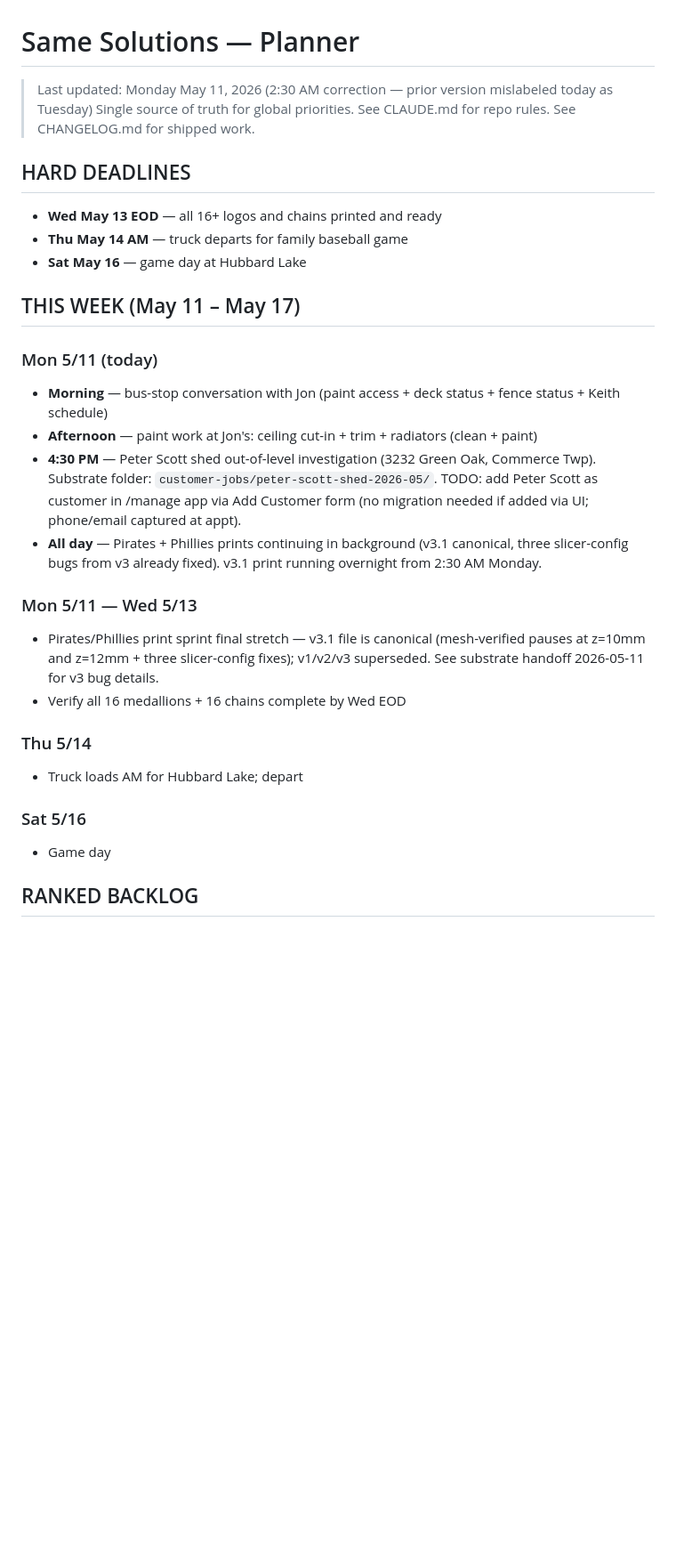
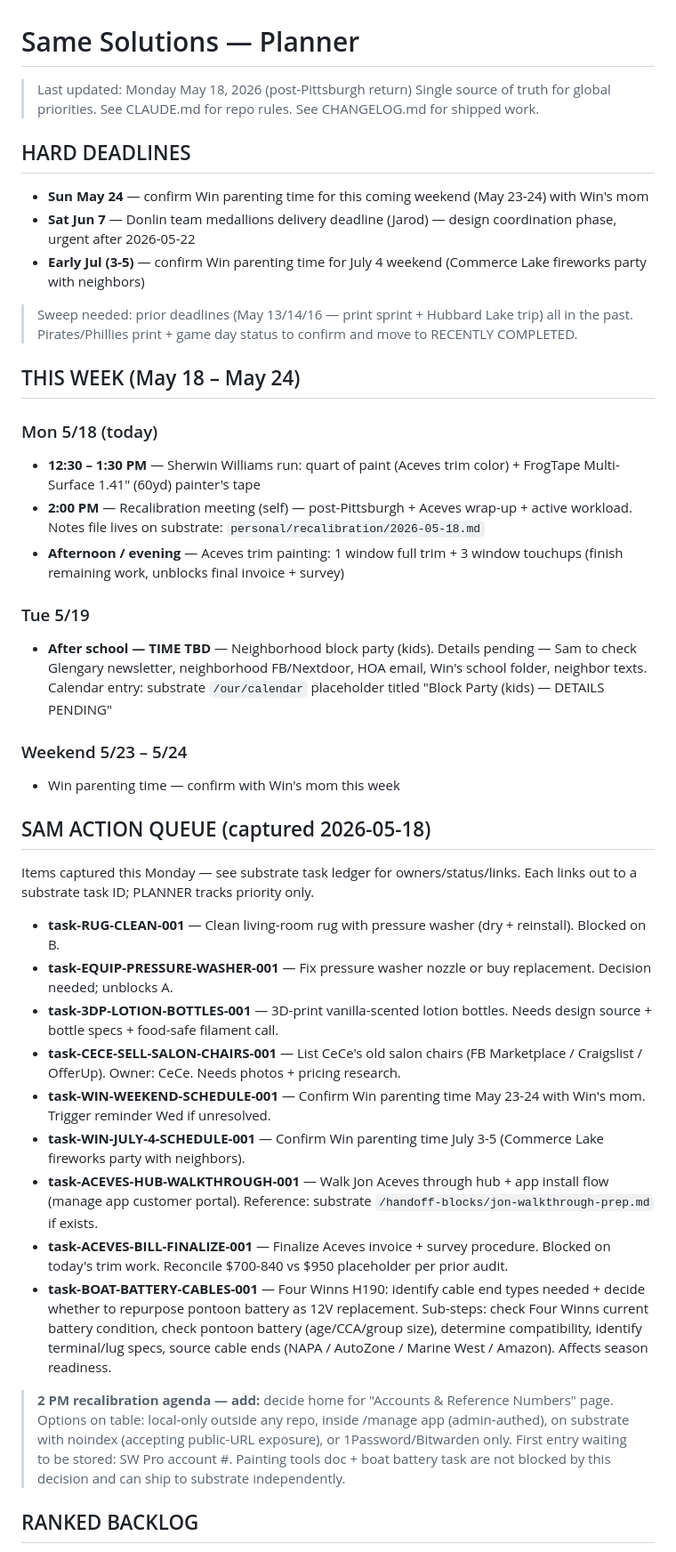
Before and after one commit to SUGARDUNK3RTON/samesolutionsllc-website, a Markdown page: PLANNER.md, the part around the change. Shown at 89% size. Drawn GitHub-style; blank space fills up the shorter version.

Commit message:
Docs: PLANNER refresh for week of May 18 + CLAUDE.md version drift
PLANNER.md:
- Header dated 2026-05-18 (post-Pittsburgh return)
- HARD DEADLINES rebuilt around current week (Win schedule confirms, Donlin Jun 7, July 4 weekend)
- Prior week's deadlines (May 13/14/16 — print sprint + Hubbard Lake) flagged for sweep
- THIS WEEK rebuilt: Mon 5/18 (SW run + 2 PM recalibration + Aceves trim), Tue 5/19 (neighborhood block party placeholder), Weekend 5/23-24 (Win parenting time confirm)
- New SAM ACTION QUEUE section capturing 9 task IDs from this Monday's planning chats (rug clean, pressure washer, lotion bottles 3DP, salon chair sale, Win schedule x2, Aceves hub walkthrough, Aceves bill finalize, boat battery cables)
- 2 PM recalibration agenda note for deferred Accounts & Reference Numbers page placement decision

CLAUDE.md:
- DATA_VERSION 15 -> 17 (actual in manage/index.html:4668)
- 14 migrations -> 16 migrations (actual count fromVersion < 2..17)
- line ~4721 -> line ~4668 (actual declaration site)
- sw.js cache v50 -> v54 (actual in manage/sw.js)
- APP_VERSION v1.7.18 added to file-size note for quick reference

```diff
--- a/PLANNER.md
+++ b/PLANNER.md
@@ -1,31 +1,44 @@
 # Same Solutions — Planner
 
-> Last updated: Monday May 11, 2026 (2:30 AM correction — prior version mislabeled today as Tuesday)
+> Last updated: Monday May 18, 2026 (post-Pittsburgh return)
 > Single source of truth for global priorities. See CLAUDE.md for repo rules. See CHANGELOG.md for shipped work.
 
 ## HARD DEADLINES
 
-- **Wed May 13 EOD** — all 16+ logos and chains printed and ready
-- **Thu May 14 AM** — truck departs for family baseball game
-- **Sat May 16** — game day at Hubbard Lake
+- **Sun May 24** — confirm Win parenting time for this coming weekend (May 23-24) with Win's mom
+- **Sat Jun 7** — Donlin team medallions delivery deadline (Jarod) — design coordination phase, urgent after 2026-05-22
+- **Early Jul (3-5)** — confirm Win parenting time for July 4 weekend (Commerce Lake fireworks party with neighbors)
 
-## THIS WEEK (May 11 – May 17)
+> Sweep needed: prior deadlines (May 13/14/16 — print sprint + Hubbard Lake trip) all in the past. Pirates/Phillies print + game day status to confirm and move to RECENTLY COMPLETED.
 
-### Mon 5/11 (today)
-- **Morning** — bus-stop conversation with Jon (paint access + deck status + fence status + Keith schedule)
-- **Afternoon** — paint work at Jon's: ceiling cut-in + trim + radiators (clean + paint)
-- **4:30 PM** — Peter Scott shed out-of-level investigation (3232 Green Oak, Commerce Twp). Substrate folder: `customer-jobs/peter-scott-shed-2026-05/`. TODO: add Peter Scott as customer in /manage app via Add Customer form (no migration needed if added via UI; phone/email captured at appt).
-- **All day** — Pirates + Phillies prints continuing in background (v3.1 canonical, three slicer-config bugs from v3 already fixed). v3.1 print running overnight from 2:30 AM Monday.
+## THIS WEEK (May 18 – May 24)
 
-### Mon 5/11 — Wed 5/13
-- Pirates/Phillies print sprint final stretch — v3.1 file is canonical (mesh-verified pauses at z=10mm and z=12mm + three slicer-config fixes); v1/v2/v3 superseded. See substrate handoff 2026-05-11 for v3 bug details.
-- Verify all 16 medallions + 16 chains complete by Wed EOD
+### Mon 5/18 (today)
+- **12:30 – 1:30 PM** — Sherwin Williams run: quart of paint (Aceves trim color) + FrogTape Multi-Surface 1.41" (60yd) painter's tape
+- **2:00 PM** — Recalibration meeting (self) — post-Pittsburgh + Aceves wrap-up + active workload. Notes file lives on substrate: `personal/recalibration/2026-05-18.md`
+- **Afternoon / evening** — Aceves trim painting: 1 window full trim + 3 window touchups (finish remaining work, unblocks final invoice + survey)
 
-### Thu 5/14
-- Truck loads AM for Hubbard Lake; depart
+### Tue 5/19
+- **After school — TIME TBD** — Neighborhood block party (kids). Details pending — Sam to check Glengary newsletter, neighborhood FB/Nextdoor, HOA email, Win's school folder, neighbor texts. Calendar entry: substrate `/our/calendar` placeholder titled "Block Party (kids) — DETAILS PENDING"
 
-### Sat 5/16
-- Game day
+### Weekend 5/23 – 5/24
+- Win parenting time — confirm with Win's mom this week
+
+## SAM ACTION QUEUE (captured 2026-05-18)
+
+Items captured this Monday — see substrate task ledger for owners/status/links. Each links out to a substrate task ID; PLANNER tracks priority only.
+
+- **task-RUG-CLEAN-001** — Clean living-room rug with pressure washer (dry + reinstall). Blocked on B.
+- **task-EQUIP-PRESSURE-WASHER-001** — Fix pressure washer nozzle or buy replacement. Decision needed; unblocks A.
+- **task-3DP-LOTION-BOTTLES-001** — 3D-print vanilla-scented lotion bottles. Needs design source + bottle specs + food-safe filament call.
+- **task-CECE-SELL-SALON-CHAIRS-001** — List CeCe's old salon chairs (FB Marketplace / Craigslist / OfferUp). Owner: CeCe. Needs photos + pricing research.
+- **task-WIN-WEEKEND-SCHEDULE-001** — Confirm Win parenting time May 23-24 with Win's mom. Trigger reminder Wed if unresolved.
+- **task-WIN-JULY-4-SCHEDULE-001** — Confirm Win parenting time July 3-5 (Commerce Lake fireworks party with neighbors).
+- **task-ACEVES-HUB-WALKTHROUGH-001** — Walk Jon Aceves through hub + app install flow (manage app customer portal). Reference: substrate `/handoff-blocks/jon-walkthrough-prep.md` if exists.
+- **task-ACEVES-BILL-FINALIZE-001** — Finalize Aceves invoice + survey procedure. Blocked on today's trim work. Reconcile $700-840 vs $950 placeholder per prior audit.
+- **task-BOAT-BATTERY-CABLES-001** — Four Winns H190: identify cable end types needed + decide whether to repurpose pontoon battery as 12V replacement. Sub-steps: check Four Winns current battery condition, check pontoon battery (age/CCA/group size), determine compatibility, identify terminal/lug specs, source cable ends (NAPA / AutoZone / Marine West / Amazon). Affects season readiness.
+
+> **2 PM recalibration agenda — add:** decide home for "Accounts & Reference Numbers" page. Options on table: local-only outside any repo, inside /manage app (admin-authed), on substrate with noindex (accepting public-URL exposure), or 1Password/Bitwarden only. First entry waiting to be stored: SW Pro account #. Painting tools doc + boat battery task are not blocked by this decision and can ship to substrate independently.
 
 ## RANKED BACKLOG
 
```
Also changed, not shown: CLAUDE.md (+3 -3 lines).
